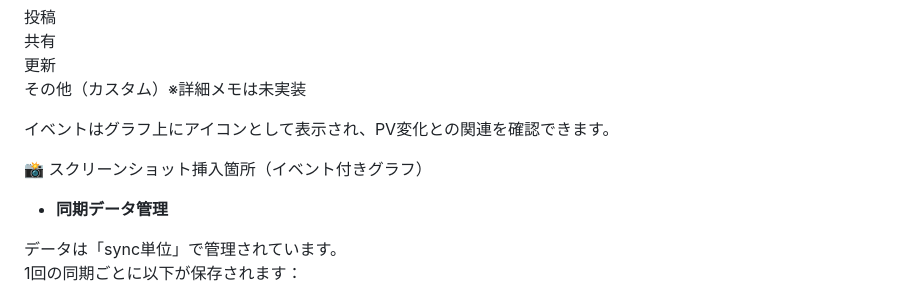
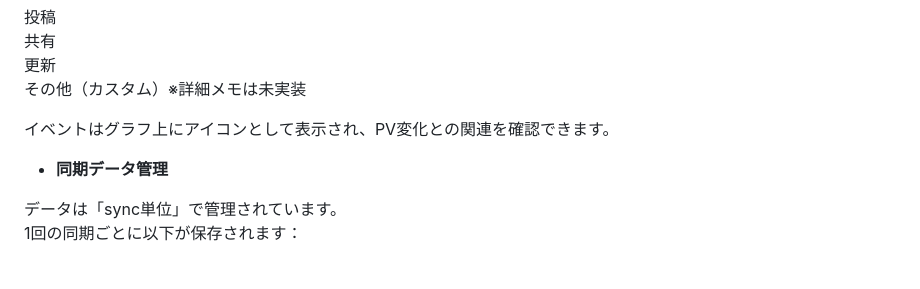
Before and after one commit to KyokoCow/post_observer, a Markdown page: README.md, the part around one of its changes. Drawn GitHub-style; blank space fills up the shorter version.

```diff
--- a/README.md
+++ b/README.md
@@ -34,7 +34,6 @@ LGTM数
 
 イベントはグラフ上にアイコンとして表示され、PV変化との関連を確認できます。
 
-📸 スクリーンショット挿入箇所（イベント付きグラフ）
 
 - **同期データ管理**
 
```
Also changed, not shown: other parts of README.md (+2 -2 lines).
